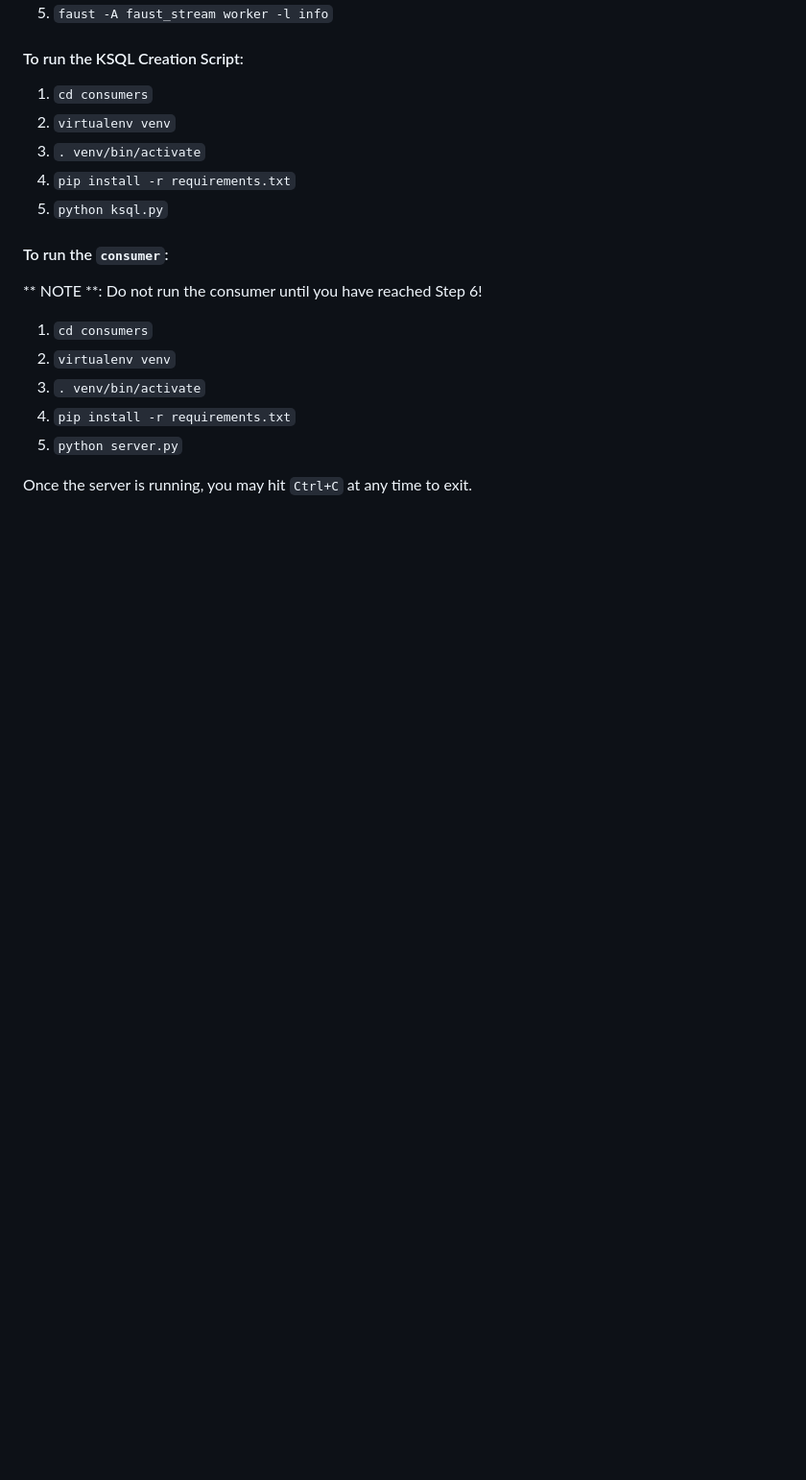
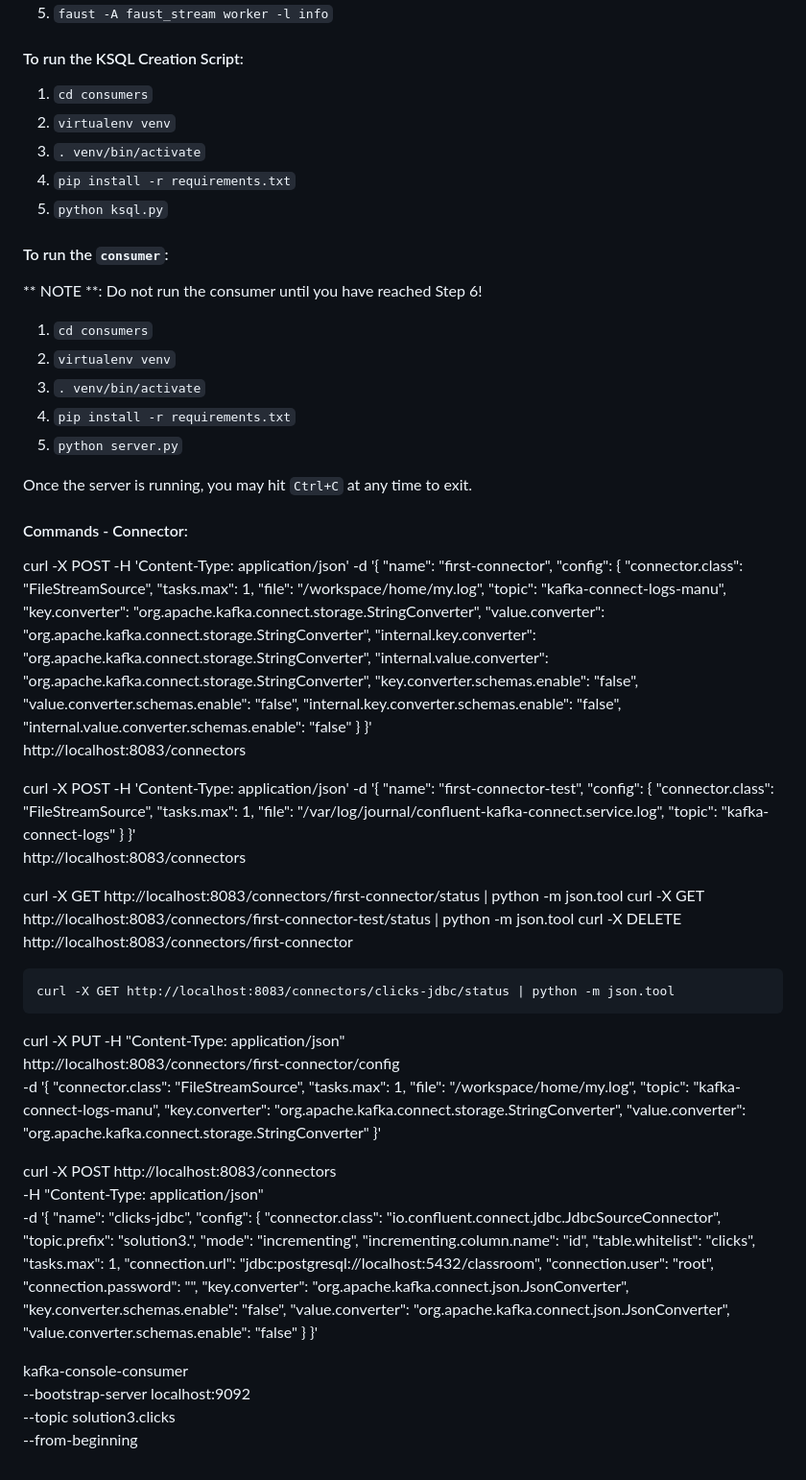
Before and after one commit to manutest1712/kafka-project-chicago, a Markdown page: README.md, the part around the change. Shown: that part at 96% size. GitHub-like rendering; blank space fills up the shorter version.

Commit message:
commad details added

```diff
--- a/README.md
+++ b/README.md
@@ -231,3 +231,88 @@ Once the simulation is running, you may hit `Ctrl+C` at any time to exit.
 5. `python server.py`
 
 Once the server is running, you may hit `Ctrl+C` at any time to exit.
+
+
+
+
+#### Commands - Connector:
+
+curl -X POST -H 'Content-Type: application/json' -d '{
+    "name": "first-connector",
+    "config": {
+        "connector.class": "FileStreamSource",
+        "tasks.max": 1,
+        "file": "/workspace/home/my.log",
+        "topic": "kafka-connect-logs-manu",
+		"key.converter": "org.apache.kafka.connect.storage.StringConverter",
+		"value.converter": "org.apache.kafka.connect.storage.StringConverter",
+		"internal.key.converter": "org.apache.kafka.connect.storage.StringConverter",
+		"internal.value.converter": "org.apache.kafka.connect.storage.StringConverter",
+		"key.converter.schemas.enable": "false",
+		"value.converter.schemas.enable": "false",
+		"internal.key.converter.schemas.enable": "false",
+		"internal.value.converter.schemas.enable": "false"
+    }
+  }' \
+  http://localhost:8083/connectors
+
+
+
+  curl -X POST -H 'Content-Type: application/json' -d '{
+    "name": "first-connector-test",
+    "config": {
+        "connector.class": "FileStreamSource",
+        "tasks.max": 1,
+        "file": "/var/log/journal/confluent-kafka-connect.service.log",
+        "topic": "kafka-connect-logs"
+    }
+  }' \
+  http://localhost:8083/connectors
+
+
+  curl -X GET http://localhost:8083/connectors/first-connector/status | python -m json.tool
+  curl -X GET http://localhost:8083/connectors/first-connector-test/status | python -m json.tool
+  curl -X DELETE http://localhost:8083/connectors/first-connector
+
+    curl -X GET http://localhost:8083/connectors/clicks-jdbc/status | python -m json.tool
+
+
+
+
+curl -X PUT -H "Content-Type: application/json" \
+  http://localhost:8083/connectors/first-connector/config \
+  -d '{
+    "connector.class": "FileStreamSource",
+    "tasks.max": 1,
+    "file": "/workspace/home/my.log",
+    "topic": "kafka-connect-logs-manu",
+    "key.converter": "org.apache.kafka.connect.storage.StringConverter",
+    "value.converter": "org.apache.kafka.connect.storage.StringConverter"
+  }'
+
+
+  curl -X POST http://localhost:8083/connectors \
+  -H "Content-Type: application/json" \
+  -d '{
+    "name": "clicks-jdbc",
+    "config": {
+      "connector.class": "io.confluent.connect.jdbc.JdbcSourceConnector",
+      "topic.prefix": "solution3.",
+      "mode": "incrementing",
+      "incrementing.column.name": "id",
+      "table.whitelist": "clicks",
+      "tasks.max": 1,
+      "connection.url": "jdbc:postgresql://localhost:5432/classroom",
+      "connection.user": "root",
+      "connection.password": "",
+      "key.converter": "org.apache.kafka.connect.json.JsonConverter",
+      "key.converter.schemas.enable": "false",
+      "value.converter": "org.apache.kafka.connect.json.JsonConverter",
+      "value.converter.schemas.enable": "false"
+    }
+  }'
+
+kafka-console-consumer \
+  --bootstrap-server localhost:9092 \
+  --topic solution3.clicks \
+  --from-beginning
```
